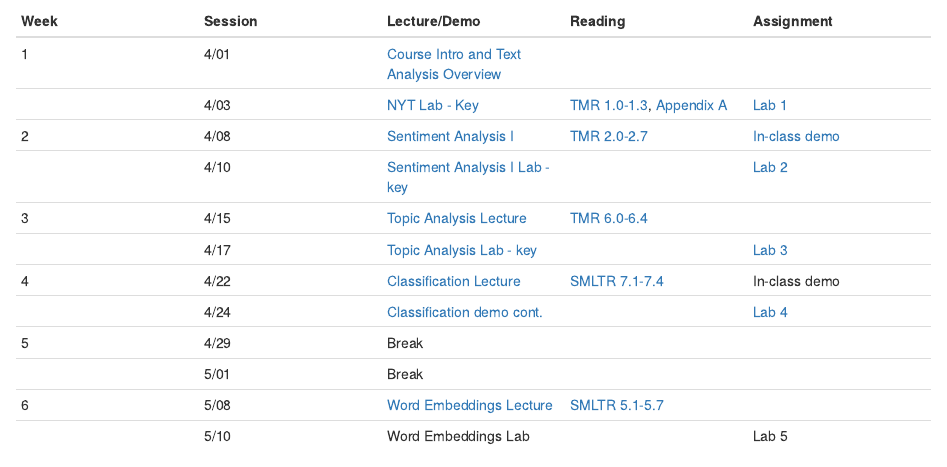
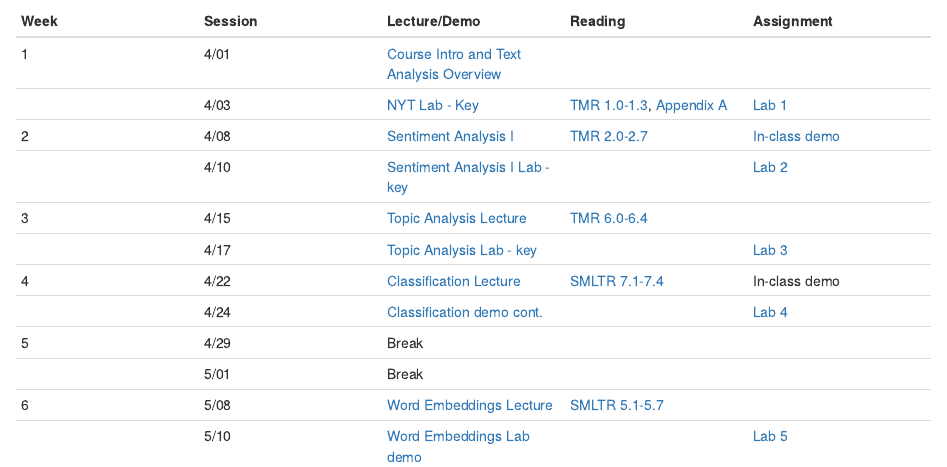
Before and after one commit to MaRo406/EDS-231-text-sentiment, an R Markdown document (index.Rmd): the page in a window 1100 px wide, from 1350 px down. Rendered offline with R 4.5, knitr and Pandoc, with nearby package versions; drawn as R Markdown's standard HTML page in place of the format the file asks for.

Commit message:
+Lab5 index

```diff
--- a/index.Rmd
+++ b/index.Rmd
@@ -84,4 +84,4 @@ The goal of EDS 231 (Text and Sentiment Analysis for Environmental Problems) is
 | 5    | 4/29    | Break                                                                                                           |                                                                                                                  |                                                                                               |
 |      | 5/01    | Break                                                                                                           |                                                                                                                  |                                                                                               |
 | 6    | 5/08    | [Word Embeddings Lecture](https://ucsb.box.com/s/10dfabs8nzxquq4d96c8w6egxu7sei7w)                              | [SMLTR 5.1-5.7](https://smltar.com/embeddings.html#glove)                                                        |                                                                                               |
-|      | 5/10    | Word Embeddings Lab                                                                                             |                                                                                                                  | Lab 5                                                                                         |
+|      | 5/10    | [Word Embeddings Lab demo](https://github.com/MaRo406/EDS-231-text-sentiment/blob/main/Lab5_Demo.Rmd)           |                                                                                                                  | [Lab 5](https://github.com/MaRo406/EDS-231-text-sentiment/blob/main/Lab5.Rmd)                 |
```
Also changed, not shown: docs/search.json, 1 other file.
